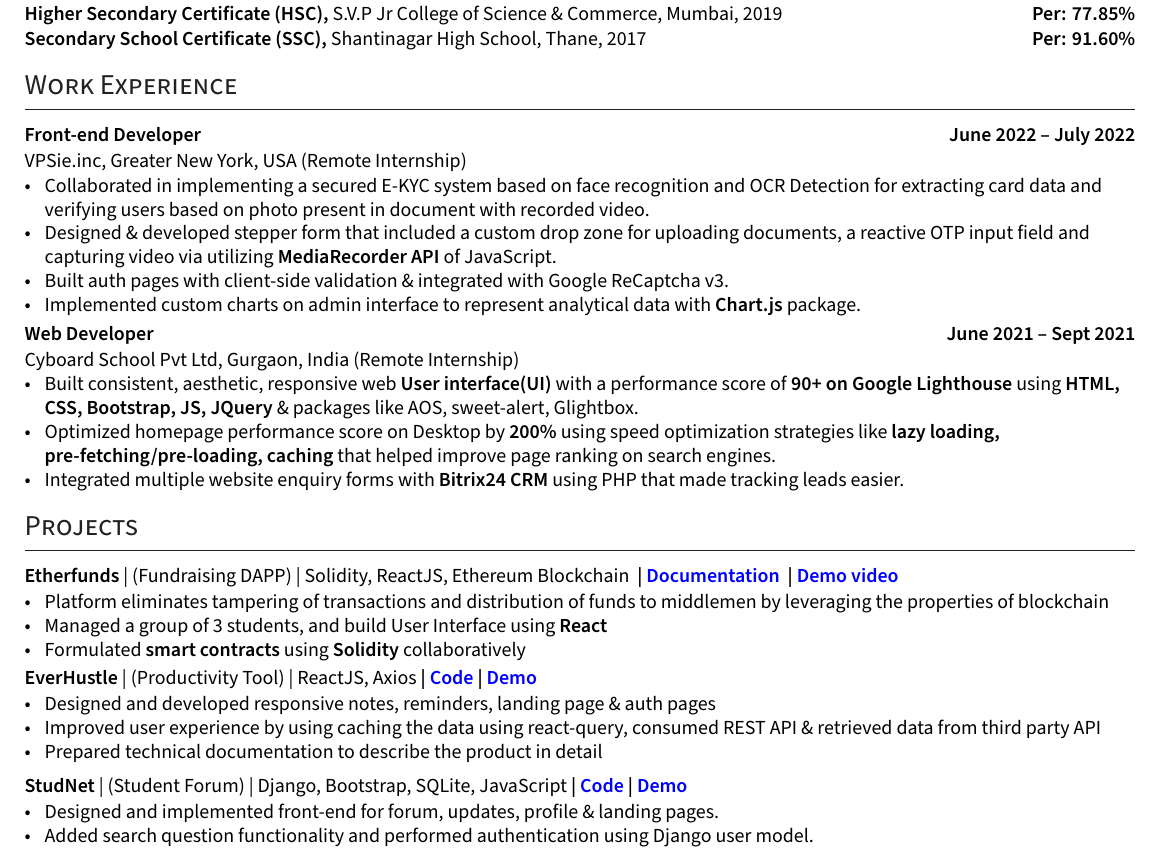
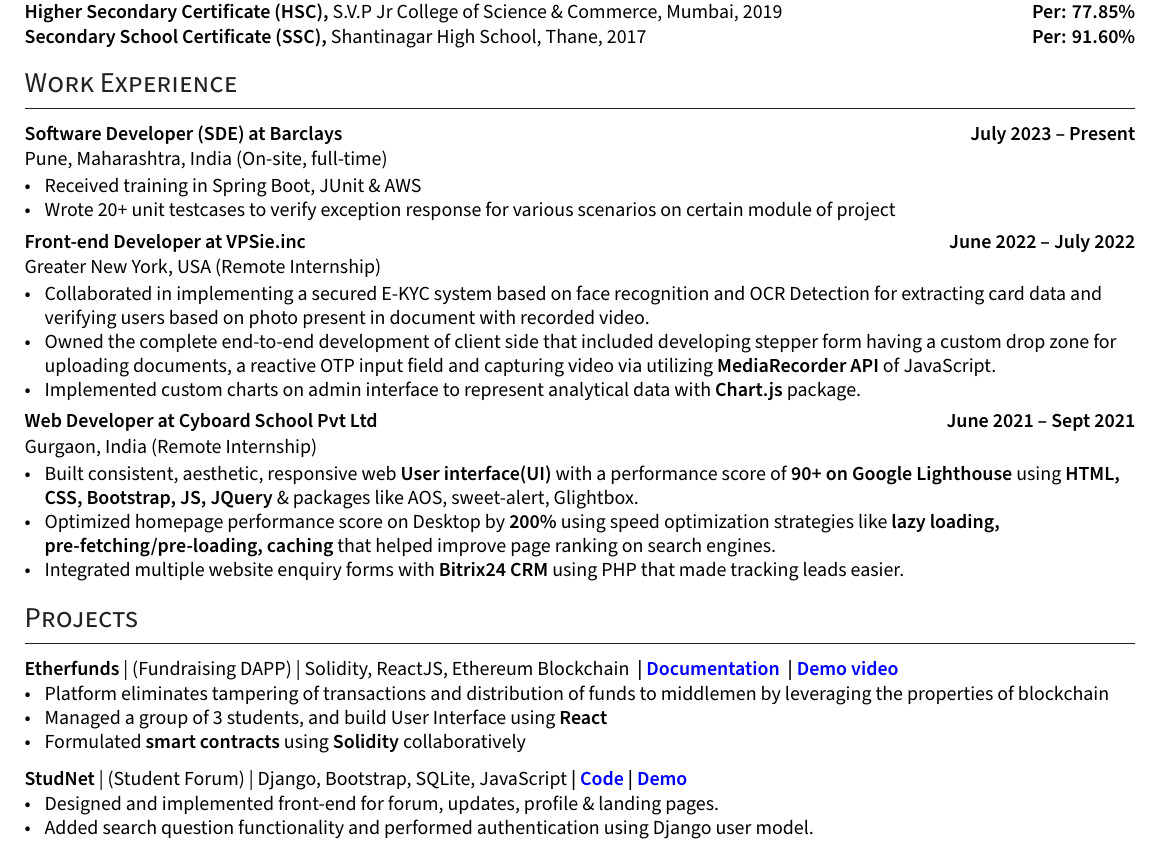
Before and after one commit to ShyrenMore/resume, a LaTeX CV (resume.tex): part of the page, cut so that both start at the same text. Compiled offline with XeLaTeX.

Commit message:
update resume

```diff
--- a/resume.tex
+++ b/resume.tex
@@ -230,20 +230,26 @@
         % \item Built a custom menu single handedly using HTML5, CSS3, XML and JSP and improved the performance of existing application by tuning the PL/SQL scripts by 20\% and reduced on-migration time.
 
 
+\subsection*{Software Developer (SDE) at Barclays \hfill July 2023 -- Present}
+\subtext{Pune, Maharashtra, India {\normalsize\normalfont (On-site, full-time) }}
+    \begin{zitemize}
+        \item Received training in Spring Boot, JUnit \& AWS
+        \item Wrote 20+ unit testcases to verify exception response for various scenarios on certain module of project
+    \end{zitemize}
+
 %%%%%%% ----------------------------------- Role 5 ----------------------------------- %%%%%%%
-\subsection*{Front-end Developer \hfill June 2022 -- July 2022}
-\subtext{VPSie.inc, Greater New York, USA {\normalsize\normalfont (Remote Internship) }}
+\subsection*{Front-end Developer at VPSie.inc \hfill June 2022 -- July 2022}
+\subtext{Greater New York, USA {\normalsize\normalfont (Remote Internship) }}
     \begin{zitemize}
         \item Collaborated in implementing a secured E-KYC system based on face recognition and OCR Detection for extracting card data and verifying users based on photo present in document with recorded video.
-        \item Designed \& developed stepper form that included a custom drop zone for uploading documents, a reactive OTP input field and capturing video via utilizing \textbf{MediaRecorder API} of JavaScript.
-        \item Built auth pages with client-side validation \& integrated with Google ReCaptcha v3.
+        \item Owned the complete end-to-end development of client side that included developing stepper form having a custom drop zone for uploading documents, a reactive OTP input field and capturing video via utilizing \textbf{MediaRecorder API} of JavaScript.
         \item Implemented custom charts on admin interface to represent analytical data with \textbf{Chart.js} package.
     \end{zitemize}
 
 
 %%%%%%% ----------------------------------- Role 4 ----------------------------------- %%%%%%%
-\subsection*{Web Developer \hfill June 2021 -- Sept 2021}
-\subtext{Cyboard School Pvt Ltd, Gurgaon, India {\normalsize\normalfont (Remote Internship) }}
+\subsection*{Web Developer at Cyboard School Pvt Ltd \hfill June 2021 -- Sept 2021}
+\subtext{Gurgaon, India {\normalsize\normalfont (Remote Internship) }}
     \begin{zitemize}
         \item Built consistent, aesthetic, responsive web \textbf{User interface(UI)} with a performance score of \textbf{90+ on Google Lighthouse}
         using \textbf{HTML, CSS, Bootstrap, JS, JQuery} \& packages like AOS, sweet-alert, Glightbox.
@@ -285,16 +291,6 @@
     \end{zitemize}
 
 % \vspace{0.1cm}
-
-\subsection*{EverHustle {\normalsize\normalfont | (Productivity Tool) | ReactJS, Axios} |  {\href{https://github.com/DevelopersLeague/EverHustle-FrontEnd}{Code} }| {\href{https://everhustle.netlify.app/}{Demo} }}
-    \begin{zitemize}
-
-        % \item Open-sourced web application that aims to help boost productivity by various methods.
-        \item Designed and developed responsive notes, reminders, landing page \& auth pages
-        \item Improved user experience by using caching the data using react-query, consumed REST API \& retrieved data
-        from third party API
-        \item Prepared technical documentation to describe the product in detail
-    \end{zitemize}
 
 \vspace{0.1cm}
 %%%%%%% ----------------------------------- Role 3 ----------------------------------- %%%%%%%
```
Also changed, not shown: resume.tex (2 more changed lines).
